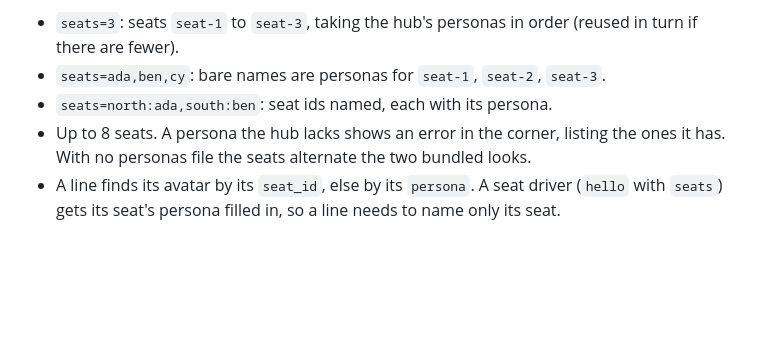
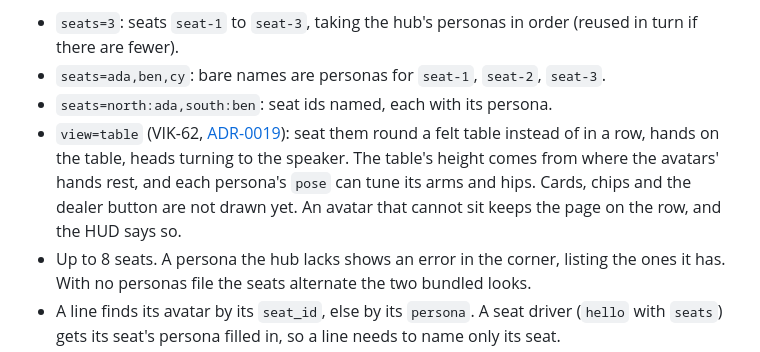
Before and after one commit to leejianrong/vikaki, a Markdown page: docs/personas.md, the part around the change. Drawn GitHub-style; blank space fills up the shorter version.

Commit message:
VIK-62: document ?view=table

```diff
--- a/docs/personas.md
+++ b/docs/personas.md
@@ -41,6 +41,7 @@ Open an avatar page with `?persona=ada` (for example `http://127.0.0.1:8787/avat
 - `seats=3`: seats `seat-1` to `seat-3`, taking the hub's personas in order (reused in turn if there are fewer).
 - `seats=ada,ben,cy`: bare names are personas for `seat-1`, `seat-2`, `seat-3`.
 - `seats=north:ada,south:ben`: seat ids named, each with its persona.
+- `view=table` (VIK-62, [ADR-0019](adr/0019-seated-pose-on-scene-avatar.md)): seat them round a felt table instead of in a row, hands on the table, heads turning to the speaker. The table's height comes from where the avatars' hands rest, and each persona's `pose` can tune its arms and hips. Cards, chips and the dealer button are not drawn yet. An avatar that cannot sit keeps the page on the row, and the HUD says so.
 - Up to 8 seats. A persona the hub lacks shows an error in the corner, listing the ones it has. With no personas file the seats alternate the two bundled looks.
 - A line finds its avatar by its `seat_id`, else by its `persona`. A seat driver (`hello` with `seats`) gets its seat's persona filled in, so a line needs to name only its seat.
 - The avatars let their arms hang so neighbours do not cross, and the camera backs off until the whole row fits, again when the window changes shape. The canvas size stays in CSS, as on every page.
```
